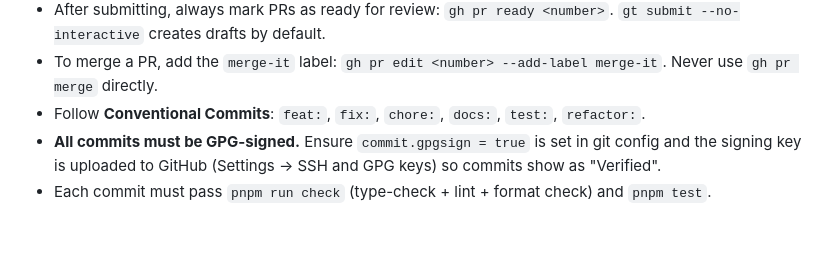
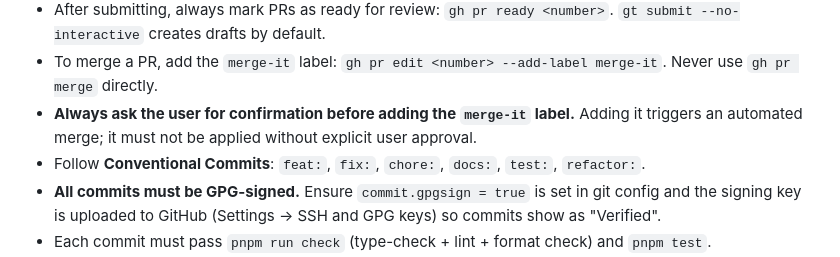
Before and after one commit to the-hcma/fpdf, a Markdown page: AGENTS.md, the part around the change. GitHub-like rendering; blank space fills up the shorter version.

Commit message:
docs(agents): require confirmation before adding merge-it label

```diff
--- a/AGENTS.md
+++ b/AGENTS.md
@@ -101,6 +101,7 @@ This file defines the non-negotiable standards for all contributors (human or AI
 - Submit stacks with `gt submit --no-interactive` — do not open PRs manually via the GitHub UI.
 - After submitting, always mark PRs as ready for review: `gh pr ready <number>`. `gt submit --no-interactive` creates drafts by default.
 - To merge a PR, add the `merge-it` label: `gh pr edit <number> --add-label merge-it`. Never use `gh pr merge` directly.
+- **Always ask the user for confirmation before adding the `merge-it` label.** Adding it triggers an automated merge; it must not be applied without explicit user approval.
 - Follow **Conventional Commits**: `feat:`, `fix:`, `chore:`, `docs:`, `test:`, `refactor:`.
 - **All commits must be GPG-signed.** Ensure `commit.gpgsign = true` is set in git config and the signing key is uploaded to GitHub (Settings → SSH and GPG keys) so commits show as "Verified".
 - Each commit must pass `pnpm run check` (type-check + lint + format check) and `pnpm test`.
```
